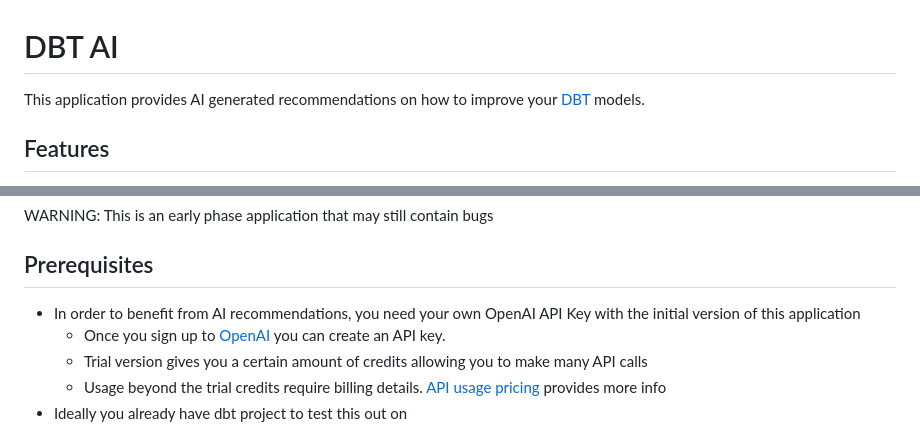
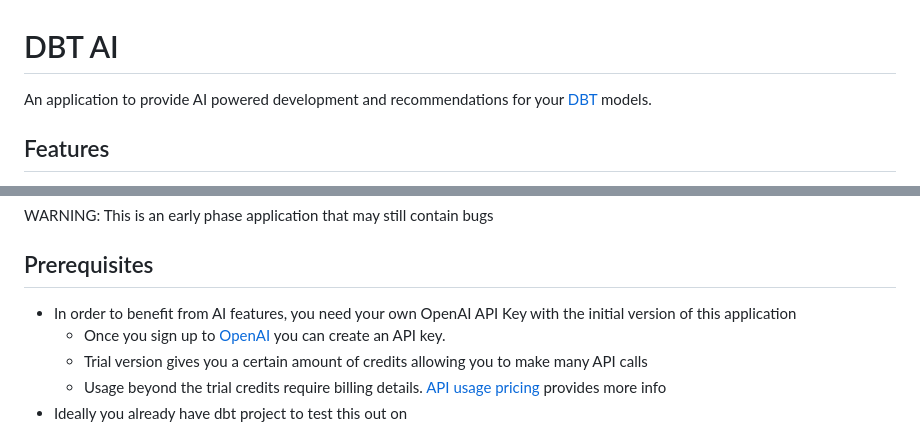
Before and after one commit to armalite/dbt-ai, a Markdown page: README.md, 2 parts joined by grey strips. Drawn GitHub-style.

```diff
--- a/README.md
+++ b/README.md
@@ -1,6 +1,6 @@
 # DBT AI
 
-This application provides AI generated recommendations on how to improve your [DBT](https://www.getdbt.com/) models.
+An application to provide AI powered development and recommendations for your [DBT](https://www.getdbt.com/) models.
 
 ## Features
  - Scans all dbt models and generates a report containing recommendations for each model
@@ -17,7 +17,7 @@ pip install dbt-ai==0.1.3a0
 WARNING: This is an early phase application that may still contain bugs
 
 ## Prerequisites
- - In order to benefit from AI recommendations, you need your own OpenAI API Key with the initial version of this application
+ - In order to benefit from AI features, you need your own OpenAI API Key with the initial version of this application
     - Once you sign up to [OpenAI](https://openai.com/product) you can create an API key.
     - Trial version gives you a certain amount of credits allowing you to make many API calls
     - Usage beyond the trial credits require billing details. [API usage pricing](https://openai.com/pricing) provides more info
```
